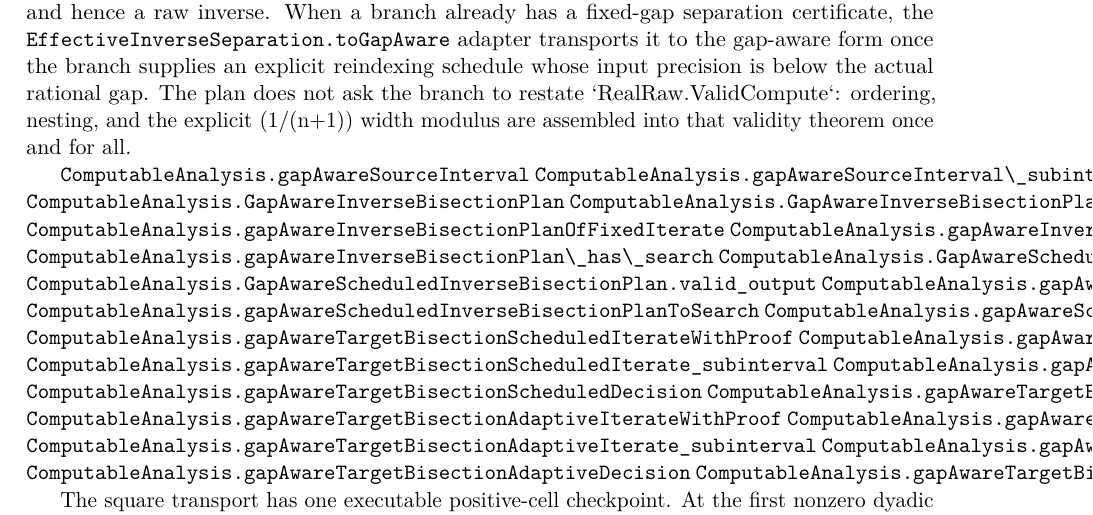
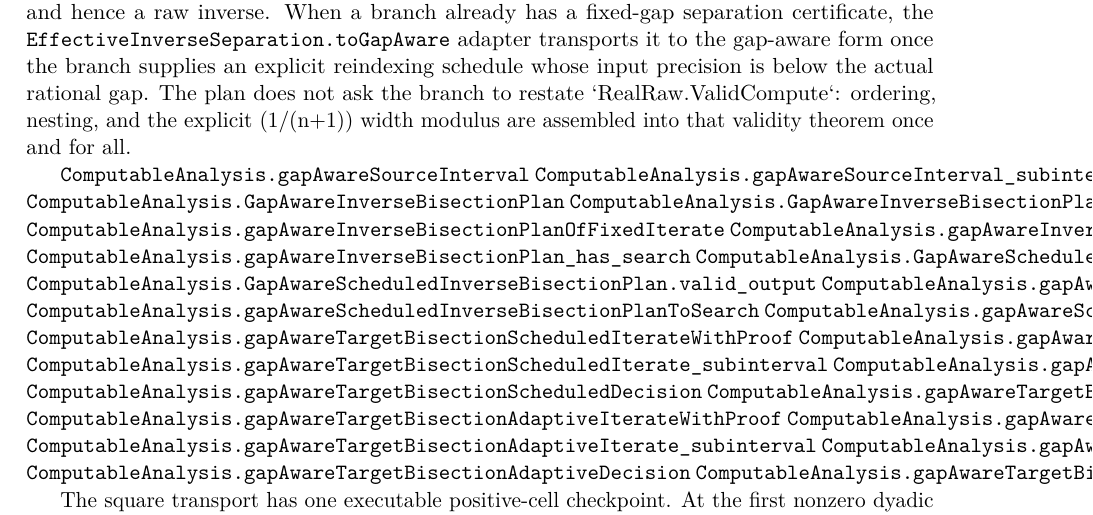
Before and after one commit to liuyao12/computable-analysis, a LaTeX thesis (blueprint/src/web.tex, which reads blueprint/src/06-effective-calculus.tex): part of page 63 of 101, cut so that both start at the same text. Compiled offline with pdfLaTeX.

Commit message:
Fix blueprint declaration link rendering

```diff
--- a/blueprint/src/06-effective-calculus.tex
+++ b/blueprint/src/06-effective-calculus.tex
@@ -493,12 +493,12 @@ nesting, and the explicit (1/(n+1)) width modulus are assembled into that
 validity theorem once and for all.
 
 \lean{ComputableAnalysis.gapAwareSourceInterval}
-\lean{ComputableAnalysis.gapAwareSourceInterval\_subinterval}
+\lean{ComputableAnalysis.gapAwareSourceInterval_subinterval}
 \lean{ComputableAnalysis.GapAwareInverseBisectionPlan}
 \lean{ComputableAnalysis.GapAwareInverseBisectionPlan.valid_output}
 \lean{ComputableAnalysis.gapAwareInverseBisectionPlanOfFixedIterate}
 \lean{ComputableAnalysis.gapAwareInverseBisectionPlanToSearch}
-\lean{ComputableAnalysis.gapAwareInverseBisectionPlan\_has\_search}
+\lean{ComputableAnalysis.gapAwareInverseBisectionPlan_has_search}
 \lean{ComputableAnalysis.GapAwareScheduledInverseBisectionPlan}
 \lean{ComputableAnalysis.GapAwareScheduledInverseBisectionPlan.valid_output}
 \lean{ComputableAnalysis.gapAwareScheduledInverseBisectionPlanOfScheduledIterate}
```
